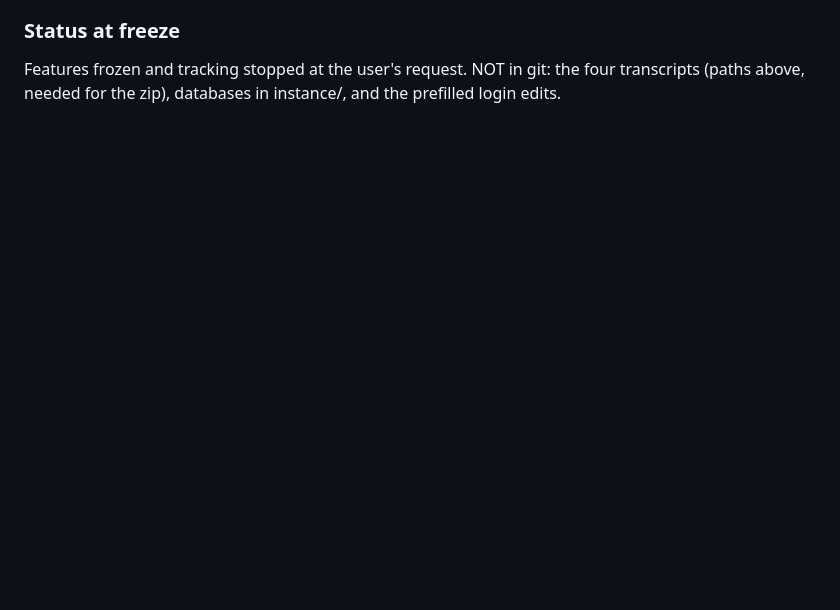
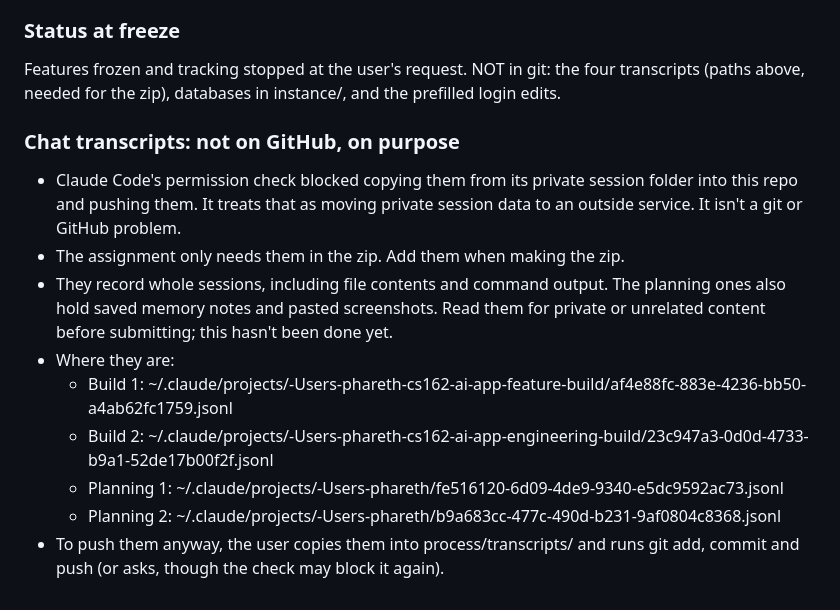
Before and after one commit to HaoSophareth/cs162-ai-app, a Markdown page: PLAN.md, the part around the change. Rendered like a GitHub page; blank space fills up the shorter version.

Commit message:
Note why chat transcripts aren't on GitHub

```diff
--- a/PLAN.md
+++ b/PLAN.md
@@ -397,3 +397,14 @@ Build 1 prompt 21 (balanced weeks) ended with "You've hit your 5-hour limit, res
 
 ### Status at freeze
 Features frozen and tracking stopped at the user's request. NOT in git: the four transcripts (paths above, needed for the zip), databases in instance/, and the prefilled login edits.
+
+### Chat transcripts: not on GitHub, on purpose
+- Claude Code's permission check blocked copying them from its private session folder into this repo and pushing them. It treats that as moving private session data to an outside service. It isn't a git or GitHub problem.
+- The assignment only needs them in the zip. Add them when making the zip.
+- They record whole sessions, including file contents and command output. The planning ones also hold saved memory notes and pasted screenshots. Read them for private or unrelated content before submitting; this hasn't been done yet.
+- Where they are:
+  - Build 1: ~/.claude/projects/-Users-phareth-cs162-ai-app-feature-build/af4e88fc-883e-4236-bb50-a4ab62fc1759.jsonl
+  - Build 2: ~/.claude/projects/-Users-phareth-cs162-ai-app-engineering-build/23c947a3-0d0d-4733-b9a1-52de17b00f2f.jsonl
+  - Planning 1: ~/.claude/projects/-Users-phareth/fe516120-6d09-4de9-9340-e5dc9592ac73.jsonl
+  - Planning 2: ~/.claude/projects/-Users-phareth/b9a683cc-477c-490d-b231-9af0804c8368.jsonl
+- To push them anyway, the user copies them into process/transcripts/ and runs git add, commit and push (or asks, though the check may block it again).
```
